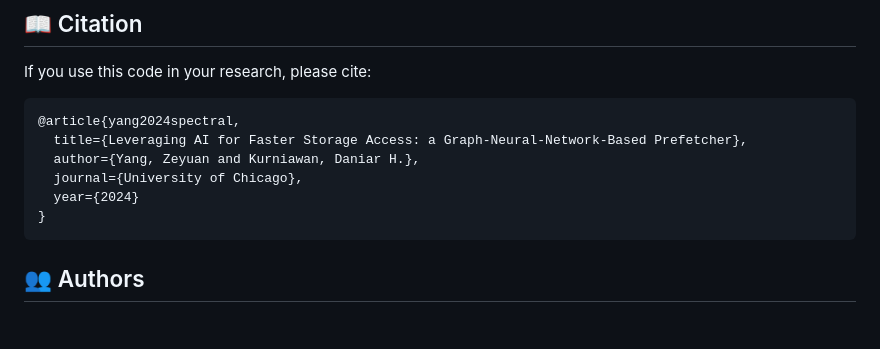
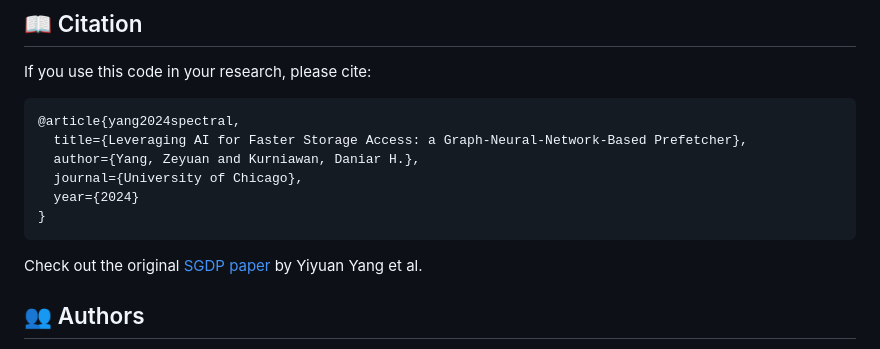
Before and after one commit to faradawn/gnn_prefetcher, a Markdown page: README.md, the part around one of its changes. Drawn GitHub-style; blank space fills up the shorter version.

````diff
--- a/README.md
+++ b/README.md
@@ -66,6 +66,8 @@ If you use this code in your research, please cite:
 }
 ```
 
+Check out the original [SGDP paper](https://arxiv.org/pdf/2304.03864) by Yiyuan Yang et al.
+
 ## 👥 Authors
 
 - **Zeyuan Yang** - University of Chicago - faradawny@gmail.com
````
Also changed, not shown: other parts of README.md (+1 -1 lines).
